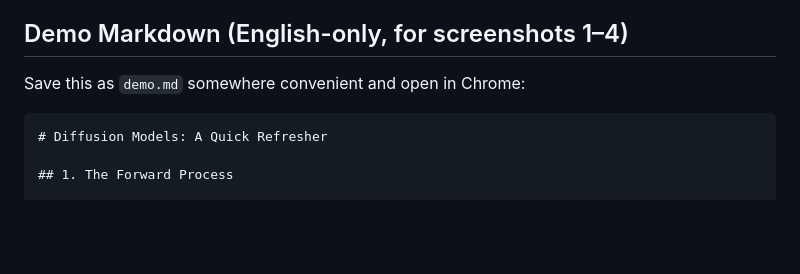
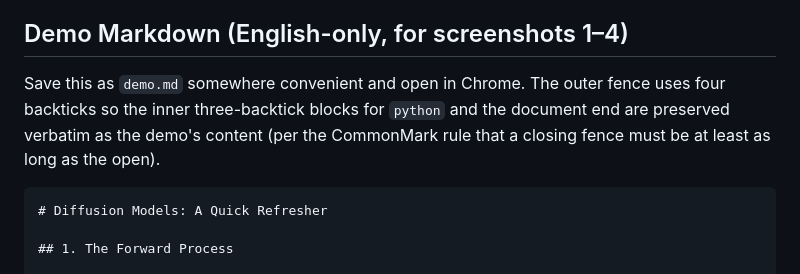
Before and after one commit to chifongwong-coder/markdown-studio, a Markdown page: SCREENSHOTS.md, the part around one of its changes. Drawn GitHub-style; blank space fills up the shorter version.

Commit message:
docs(screenshots): wrap demo.md in a four-backtick fence
The previous three-backtick outer fence got closed by the first
internal three-backtick line, exposing the rest of demo.md as live
markdown. Bumping the outer fence to four backticks keeps the entire
demo block verbatim per CommonMark (closing fence must be at least
as long as the opener).

`````diff
--- a/SCREENSHOTS.md
+++ b/SCREENSHOTS.md
@@ -62,9 +62,12 @@ screenshot is the one shown in search results.
 
 ## Demo Markdown (English-only, for screenshots 1–4)
 
-Save this as `demo.md` somewhere convenient and open in Chrome:
+Save this as `demo.md` somewhere convenient and open in Chrome. The outer
+fence uses four backticks so the inner three-backtick blocks for `python`
+and the document end are preserved verbatim as the demo's content (per the
+CommonMark rule that a closing fence must be at least as long as the open).
 
-```markdown
+````markdown
 # Diffusion Models: A Quick Refresher
 
 ## 1. The Forward Process
`````
Also changed, not shown: other parts of SCREENSHOTS.md (+1 -1 lines).
